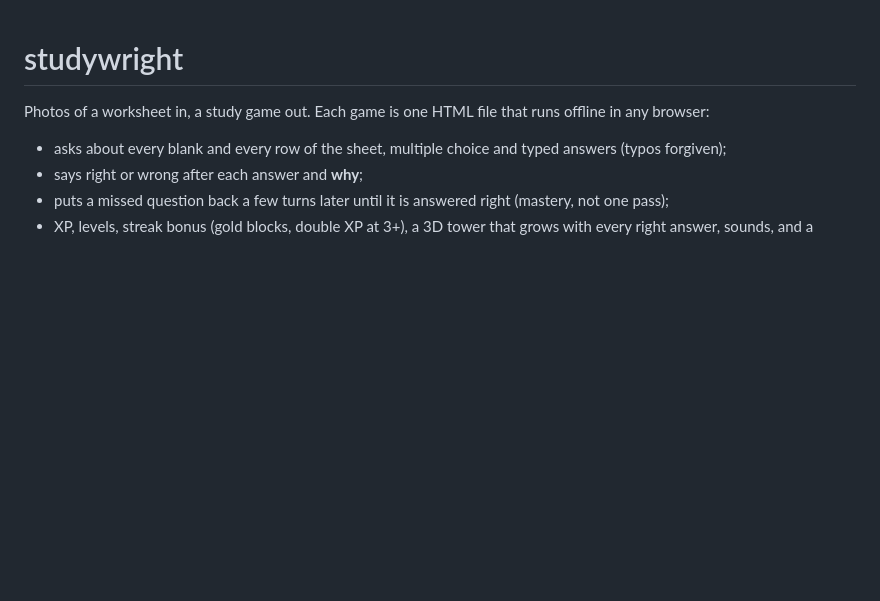
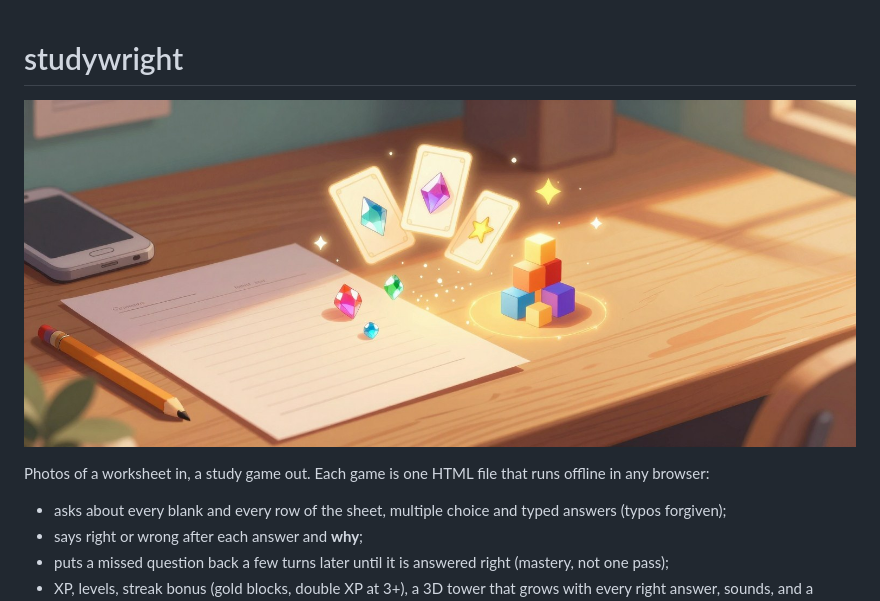
Before and after one commit to m4bwav/studywright, a Markdown page: README.md, the part around the change. Rendered like a GitHub page; pictures changed too: .github/images/banner.jpg (added); blank space fills up the shorter version.

Commit message:
Add README banner (ComfyUI, 1536x640) with workflow, prompt and seed (#1)

```diff
--- a/README.md
+++ b/README.md
@@ -1,4 +1,6 @@
 # studywright
+
+![A worksheet on a study desk with glowing quiz cards, gems and a small block tower rising from it](https://raw.githubusercontent.com/m4bwav/studywright/main/.github/images/banner.jpg)
 
 Photos of a worksheet in, a study game out. Each game is one HTML file that runs offline in any browser:
 
```
Also changed, not shown: 2 other files.
